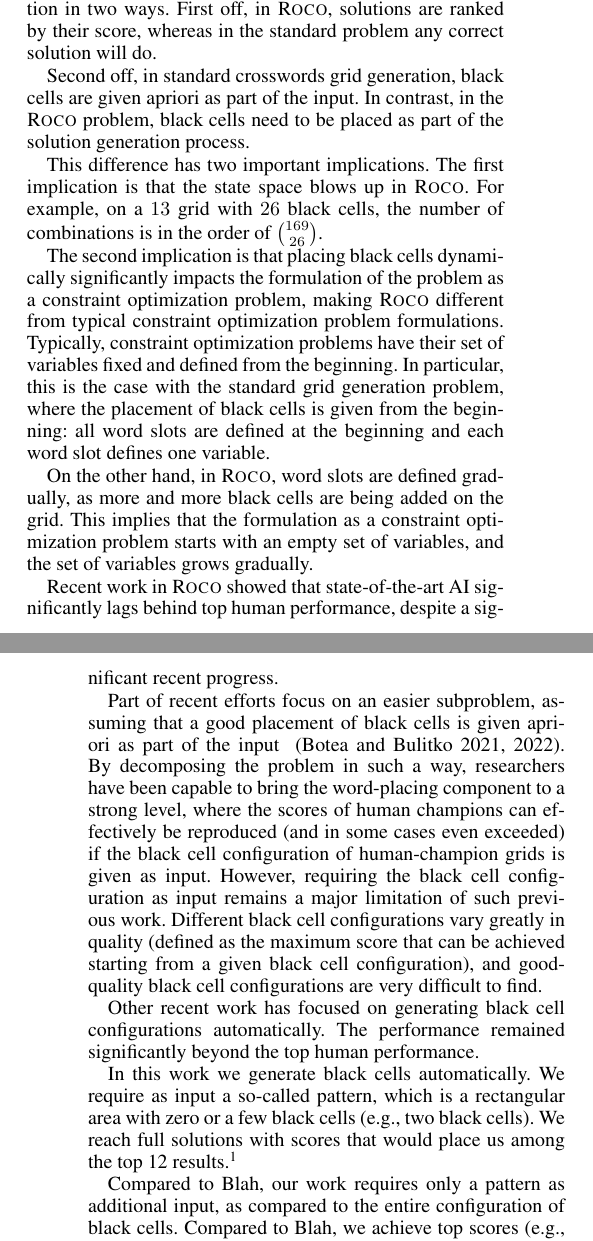
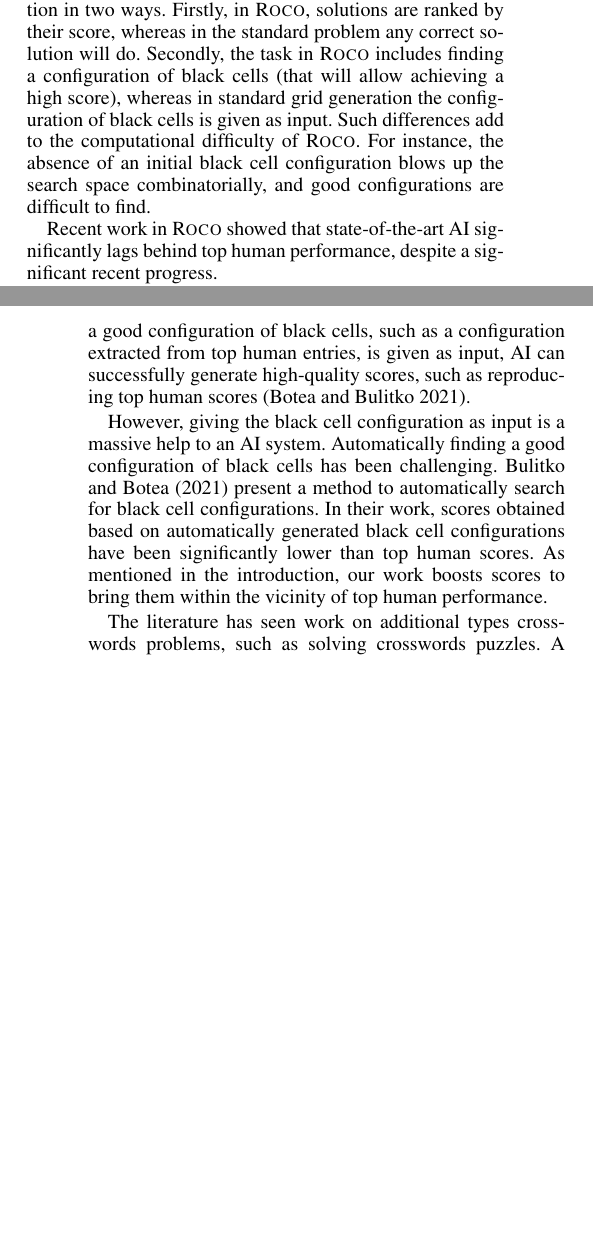
Before and after one commit to adibotea/paper-core-expansion, a LaTeX paper (master.tex, which reads intro.tex, related-work.tex, rom-comp-problem.tex): two parts of the columns of pages 1 and 2 of 6 before the commit and two parts of the columns of pages 1 and 2 of 5 after it, joined at a grey line, cut so that both start at the same text, the shorter picture padded with empty space. Compiled offline with pdfLaTeX.

Commit message:
Reached a readable draft to the first part of the paper

```diff
--- a/intro.tex
+++ b/intro.tex
@@ -46,62 +39,15 @@ Additional constraints might be imposed, such as avoiding word repetition in a s
 
 {\sc Roco} generalizes the standard crosswords grid generation in two ways.
-First off, in {\sc Roco}, solutions are ranked by their score,
+Firstly, in {\sc Roco}, solutions are ranked by their score,
 whereas in the standard problem any correct solution will do.
-
-Second off, in
-standard crosswords grid generation, black cells are given apriori as part of the input.
-In contrast, in the {\sc Roco} problem,
-black cells need to be placed as part of the solution generation process.
-
-This difference has two important implications.
-The first implication is that the state space blows up in {\sc Roco}.
-For example, on a $13 \time 13$ grid with $26$ black cells,
-the number of combinations is in the order of $169 \choose 26$.
-
-The second implication is that placing black cells dynamically significantly impacts
-the formulation of the problem as a constraint optimization problem, making
-{\sc Roco} different from typical constraint optimization problem formulations.
-Typically, constraint optimization problems have their set of variables fixed
-and defined from the beginning.
-In particular, this is the case with the standard grid generation problem,
-where the placement of black cells is given from the beginning:
-all word slots are defined at the beginning and each word slot defines one variable.
-
-On the other hand, in {\sc Roco}, word slots are defined gradually,
-as more and more black cells are being added on the grid.
-This implies that the formulation as a constraint optimization problem
-starts with an empty set of variables, and the set of variables grows gradually.
-
+Secondly, the task in {\sc Roco} includes finding a configuration of black cells
+(that will allow achieving a high score), whereas in standard grid
+generation the configuration of black cells is given as input.
+Such differences add to the computational difficulty of {\sc Roco}.
+For instance, the absence of an initial black cell configuration
+blows up the search space combinatorially, and good configurations are difficult to find.
 
 Recent work in {\sc Roco} showed that state-of-the-art AI significantly lags behind
 top human performance, despite a significant recent progress.
 
-Part of recent efforts focus on an easier subproblem, assuming that
-a good placement of black cells is given apriori as part of the input
-~\cite{DBLP:conf/socs/BoteaB21,Botea_Bulitko_2022}.
-By decomposing the problem in such a way, researchers have been capable
-to bring the word-placing component to a strong level,
-where the scores of human champions can effectively be reproduced (and in some
-cases even exceeded) if the black cell configuration of human-champion grids
-is given as input.
-However, requiring the black cell configuration as input remains a major limitation
-of such previous work. Different black cell configurations vary greatly in quality
-(defined as the maximum score that can be achieved
-starting from a given black cell configuration),
-and good-quality black cell configurations are very difficult to find.
-
-Other recent work has focused on generating black cell configurations
-automatically. The performance remained significantly beyond
-the top human performance.
-
-In this work we generate black cells automatically.
-We require as input a so-called pattern, which is a
-rectangular area with zero or a few black cells (e.g., two black cells).
-We reach full solutions with scores that would place us among the top 12
-results.\footnote{The top 12 results are considered as distinguished
-results in the competition, with the corresponding solutions published.
-All other competitors get their score published, but not the full solution.}
-
-Compared to Blah, our work requires only a pattern as additional input,
-as compared to the entire configuration of black cells.
-Compared to Blah, we achieve top scores (e.g., 190 vs 182), and in a much shorter time
+Our approach takes as input the size of a rectangular core,
--- a/related-work.tex
+++ b/related-work.tex
@@ -64,0 +20,20 @@ to encode constraints.
+When a good configuration of black cells,
+such as a configuration extracted from top human entries,
+is given as input, AI can successfully generate high-quality scores,
+such as reproducing top human scores \cite{DBLP:conf/socs/BoteaB21}.
+
+However, giving the black cell configuration as input is a massive help to an AI system.
+Automatically finding a good configuration of black cells
+has been challenging.
+\citeauthor{DBLP:conf/cig/BulitkoB21}~\shortcite{DBLP:conf/cig/BulitkoB21}
+present a method to automatically search for black cell configurations.
+In their work, scores obtained based on automatically generated
+black cell configurations have been significantly lower than
+top human scores.
+As mentioned in the introduction, our work boosts scores
+to bring them within the vicinity of top human performance.
+
+
+The literature has seen work on additional types crosswords problems,
+such as solving crosswords puzzles.
+A problem instance is defined by a grid with black cells but no letters,
@@ -64,0 +46,9 @@ to encode constraints.
+\begin{comment}
+The problem of \emph{crosswords grid generation} takes as input
+a list of words and
+a grid with only black cells.
+The task is to fill the grid with words from the
+list~\cite{MAZLACK19761,10.5555/1865499.1865531,botea-modref07,anbulagan-botea-cp08}.
+As mentioned in the introduction and in Section~\ref{sec::background}, {\sc Roco}
+is a significant generalization of the standard crosswords grid generation.
+\end{comment}
--- a/rom-comp-problem.tex
+++ b/rom-comp-problem.tex
@@ -3,9 +3,8 @@
 
 \ab{Still an almost verbatim copy of the last paper. Todo: edit.}
 
-In this work we apply our ideas to the Romanian Crosswords Competition, a problem introduced in search literature by~\citeauthor{DBLP:conf/socs/BoteaB21}~\shortcite{DBLP:conf/socs/BoteaB21}.
-We describe it below to make the paper more self-contained.
-
+In this section we describe the application domain in detail,
+for a self-contained paper.
 The Competition is an annual contest with human participants, started in 1965.
 %Until 2021, it has been organized by {\em Rebus}, a central Romanian publication
 %dedicated to crosswords.
```
Also changed, not shown: intro.tex (51 more changed lines), related-work.tex (65 more changed lines), rom-comp-problem.tex (2 more changed lines).
